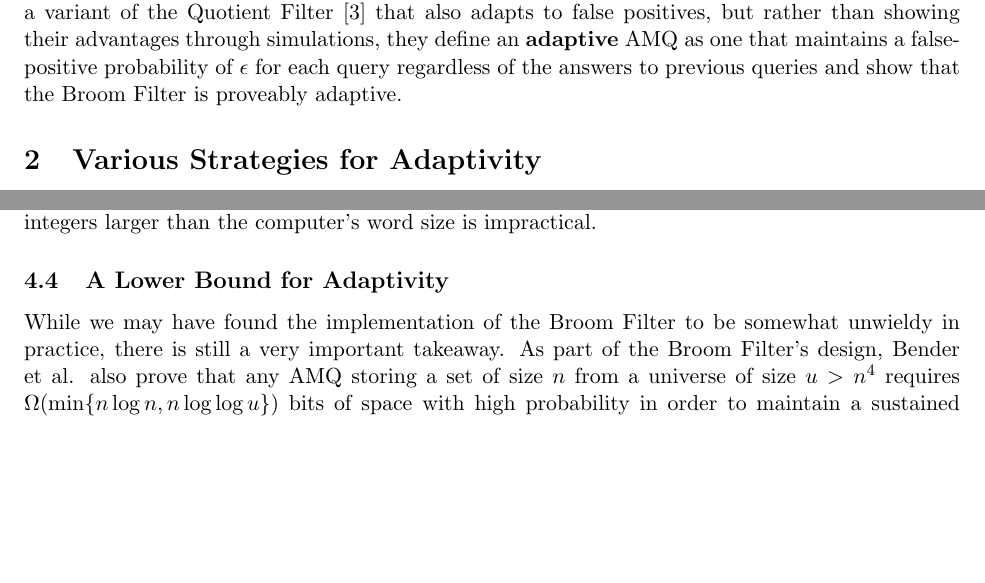
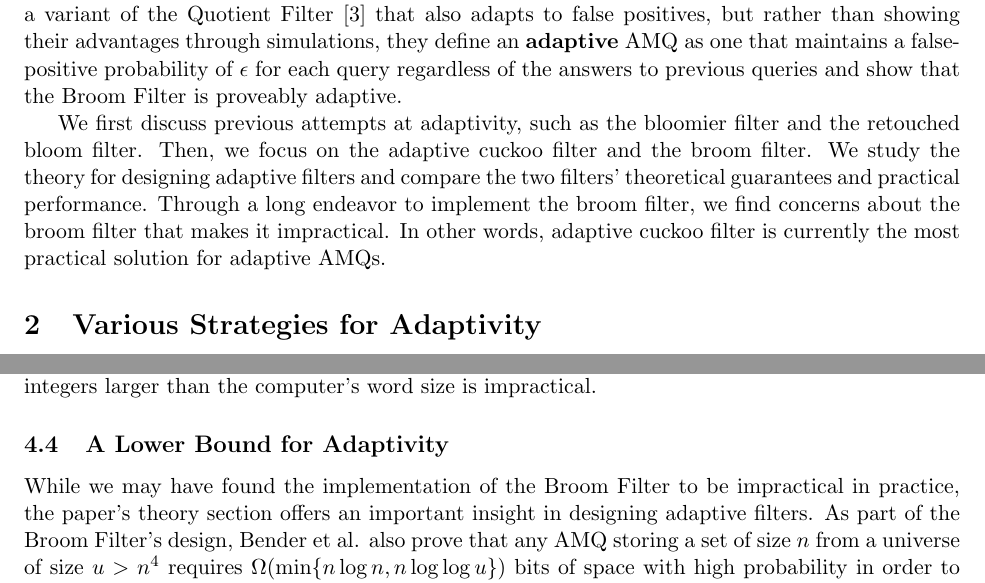
Before and after one commit to Erins-Ransom/Broom_Filter_Project, a LaTeX paper (writeup/paper.tex, which reads writeup/sections/broom_filters.tex, writeup/sections/introduction.tex): two parts of pages 2 and 8 of 9, joined at a grey line, cut so that both start at the same text, the shorter picture padded with empty space. Compiled offline with pdfLaTeX.

Commit message:
Small changes to connect the intro.

```diff
--- a/writeup/sections/broom_filters.tex
+++ b/writeup/sections/broom_filters.tex
@@ -248,8 +248,8 @@ at $2^{16}$ which is fairly small), and maintaining integers larger than the com
 word size is impractical.
 
 \subsection{A Lower Bound for Adaptivity} While we may have found the
-implementation of the Broom Filter to be somewhat unwieldy in practice, there
-is still a very important takeaway.  As part of the Broom Filter's design,
+implementation of the Broom Filter to be impractical in practice, the paper's theory
+section offers an important insight in designing adaptive filters. As part of the Broom Filter's design,
 Bender et al. also prove that any AMQ storing a set of size $n$ from a universe
 of size $u > n^4$ requires $\Omega (\min \{n\log n, n\log\log u\})$ bits of
 space with high probability in order to maintain a sustained false-positive
--- a/writeup/sections/introduction.tex
+++ b/writeup/sections/introduction.tex
@@ -39,4 +39,11 @@
     answers to previous queries and show that the Broom Filter is proveably
     adaptive.
 
+    We first discuss previous attempts at adaptivity, such as the bloomier filter
+    and the retouched bloom filter. Then, we focus on the adaptive cuckoo filter
+    and the broom filter. We study the theory for designing adaptive filters and
+    compare the two filters' theoretical guarantees and practical performance.
+    Through a long endeavor to implement the broom filter, we find concerns about
+    the broom filter that makes it impractical. In other words, adaptive cuckoo
+    filter is currently the most practical solution for adaptive AMQs.
 \end{document}
```
